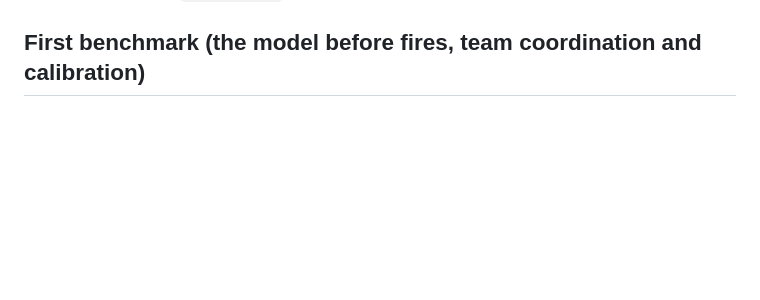
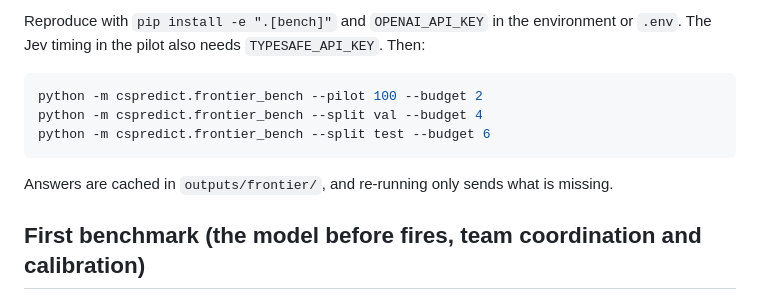
Before and after one commit to akassh9/cspredict, a Markdown page: docs/jev.md, the part around one of its changes. Rendered like a GitHub page; blank space fills up the shorter version.

````diff
--- a/docs/jev.md
+++ b/docs/jev.md
@@ -78,3 +134,14 @@ Answers are cached in `outputs/jev/`, and re-running only sends what is missing.
+Reproduce with `pip install -e ".[bench]"` and `OPENAI_API_KEY` in the environment or `.env`. The
+Jev timing in the pilot also needs `TYPESAFE_API_KEY`. Then:
+
+```bash
+python -m cspredict.frontier_bench --pilot 100 --budget 2
+python -m cspredict.frontier_bench --split val --budget 4
+python -m cspredict.frontier_bench --split test --budget 6
+```
+
+Answers are cached in `outputs/frontier/`, and re-running only sends what is missing.
+
 ## First benchmark (the model before fires, team coordination and calibration)
 
 `typesafe_bench.py` asks [TypeSafe](https://docs.typesafe.ai/introduction)'s Jev (a hosted model that
````
Also changed, not shown: other parts of docs/jev.md (+56 -0 lines), README.md (+6 -2 lines), docs/frontier_protocol.md (+10 -0 lines).
